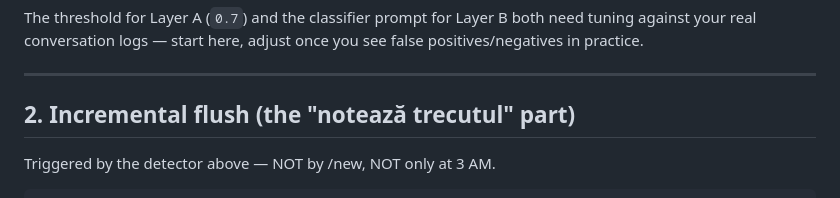
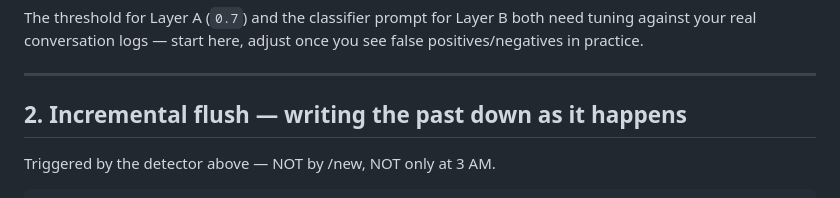
Before and after one commit to DrFoxi14/openclaw-setup, a Markdown page: docs/context-memory-architecture.md, the part around the change. GitHub-like rendering.

Commit message:
docs: translate remaining Romanian section heading to English

```diff
--- a/docs/context-memory-architecture.md
+++ b/docs/context-memory-architecture.md
@@ -94,7 +94,7 @@ once you see false positives/negatives in practice.
 
 ---
 
-## 2. Incremental flush (the "notează trecutul" part)
+## 2. Incremental flush — writing the past down as it happens
 
 Triggered by the detector above — NOT by /new, NOT only at 3 AM.
 
```
